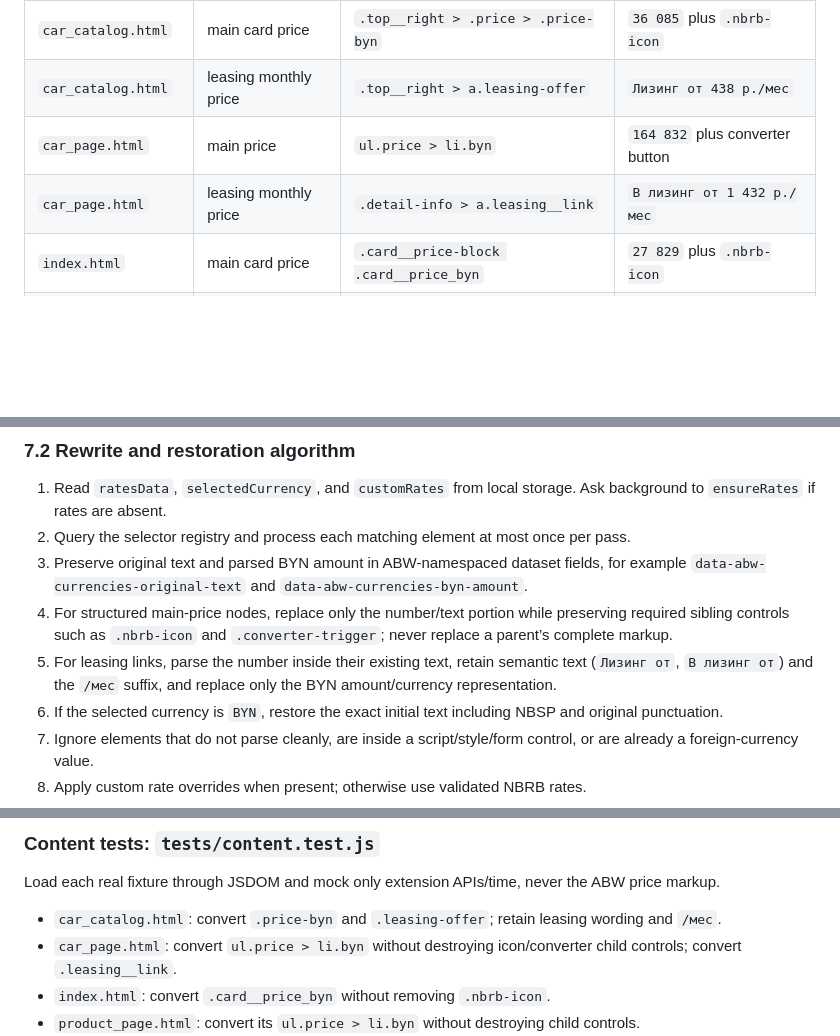
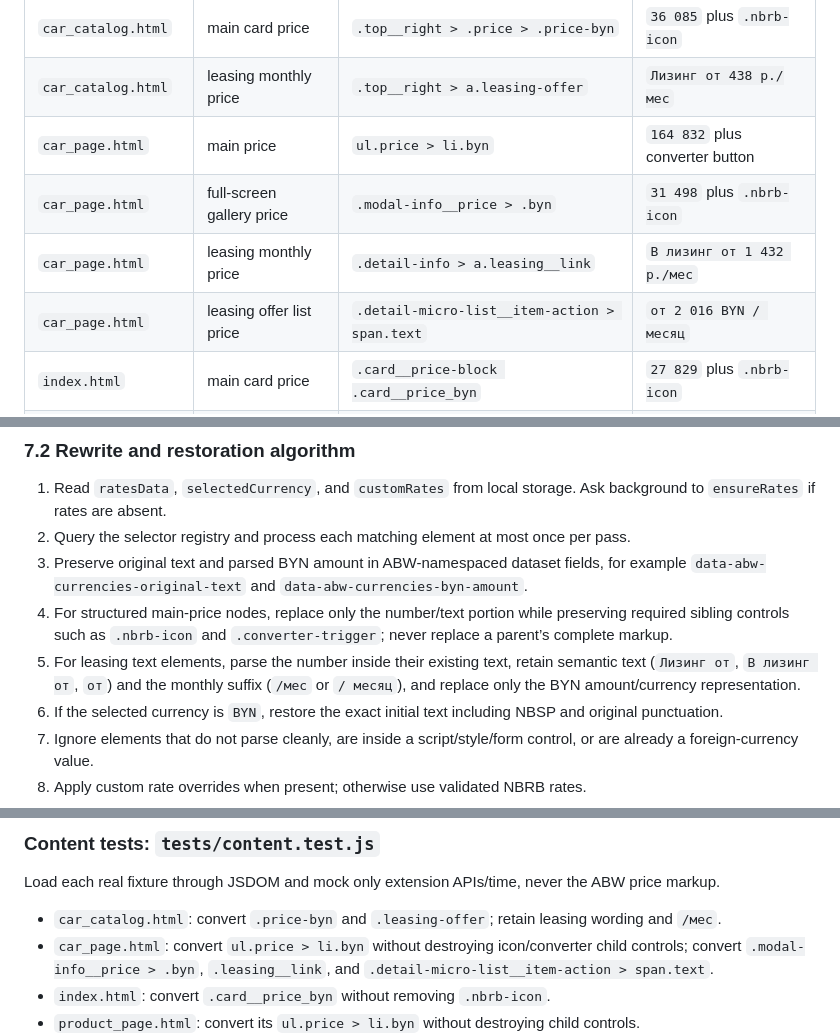
Before and after one commit to AndreiDrang/abw_currencies, a Markdown page: IMPLEMENTATION_PLAN.md, 3 parts joined by grey strips. Rendered like a GitHub page; blank space fills up the shorter version.

Commit message:
docs(content): document additional price selectors
Why:
* Keep the implementation plan aligned with supported ABW markup.

What:
* Document gallery modal and leasing offer-list selectors and behavior.

Changes:
* IMPLEMENTATION_PLAN.md: record selectors, suffix handling, tests, and acceptance criteria.

Stats:
* 1 file changed
* +5/-3 lines

Co-authored-by: OpenAI <noreply@openai.com>

```diff
--- a/IMPLEMENTATION_PLAN.md
+++ b/IMPLEMENTATION_PLAN.md
@@ -175,7 +175,9 @@ Use narrow selectors verified from the supplied fixture markup. Do not use a bro
 | `car_catalog.html` | main card price | `.top__right > .price > .price-byn` | `36 085` plus `.nbrb-icon` |
 | `car_catalog.html` | leasing monthly price | `.top__right > a.leasing-offer` | `Лизинг от 438 р./мес` |
 | `car_page.html` | main price | `ul.price > li.byn` | `164 832` plus converter button |
+| `car_page.html` | full-screen gallery price | `.modal-info__price > .byn` | `31 498` plus `.nbrb-icon` |
 | `car_page.html` | leasing monthly price | `.detail-info > a.leasing__link` | `В лизинг от 1 432 р./мес` |
+| `car_page.html` | leasing offer list price | `.detail-micro-list__item-action > span.text` | `от 2 016 BYN / месяц` |
 | `index.html` | main card price | `.card__price-block .card__price_byn` | `27 829` plus `.nbrb-icon` |
 | `product_page.html` | main price | `ul.price > li.byn` | `1 376` plus converter button |
 
@@ -187,7 +189,7 @@ The shared `ul.price > li.byn` selector is valid only because it is constrained
 2. Query the selector registry and process each matching element at most once per pass.
 3. Preserve original text and parsed BYN amount in ABW-namespaced dataset fields, for example `data-abw-currencies-original-text` and `data-abw-currencies-byn-amount`.
 4. For structured main-price nodes, replace only the number/text portion while preserving required sibling controls such as `.nbrb-icon` and `.converter-trigger`; never replace a parent’s complete markup.
-5. For leasing links, parse the number inside their existing text, retain semantic text (`Лизинг от`, `В лизинг от`) and the `/мес` suffix, and replace only the BYN amount/currency representation.
+5. For leasing text elements, parse the number inside their existing text, retain semantic text (`Лизинг от`, `В лизинг от`, `от`) and the monthly suffix (`/мес` or `/ месяц`), and replace only the BYN amount/currency representation.
 6. If the selected currency is `BYN`, restore the exact initial text including NBSP and original punctuation.
 7. Ignore elements that do not parse cleanly, are inside a script/style/form control, or are already a foreign-currency value.
 8. Apply custom rate overrides when present; otherwise use validated NBRB rates.
@@ -247,7 +249,7 @@ Use the existing real ABW HTML snapshots without replacing them with synthetic p
 Load each real fixture through JSDOM and mock only extension APIs/time, never the ABW price markup.
 
 - `car_catalog.html`: convert `.price-byn` and `.leasing-offer`; retain leasing wording and `/мес`.
-- `car_page.html`: convert `ul.price > li.byn` without destroying icon/converter child controls; convert `.leasing__link`.
+- `car_page.html`: convert `ul.price > li.byn` without destroying icon/converter child controls; convert `.modal-info__price > .byn`, `.leasing__link`, and `.detail-micro-list__item-action > span.text`.
 - `index.html`: convert `.card__price_byn` without removing `.nbrb-icon`.
 - `product_page.html`: convert its `ul.price > li.byn` without destroying child controls.
 - Restore original exact BYN text after selecting BYN.
```
Also changed, not shown: other parts of IMPLEMENTATION_PLAN.md (+1 -1 lines).
